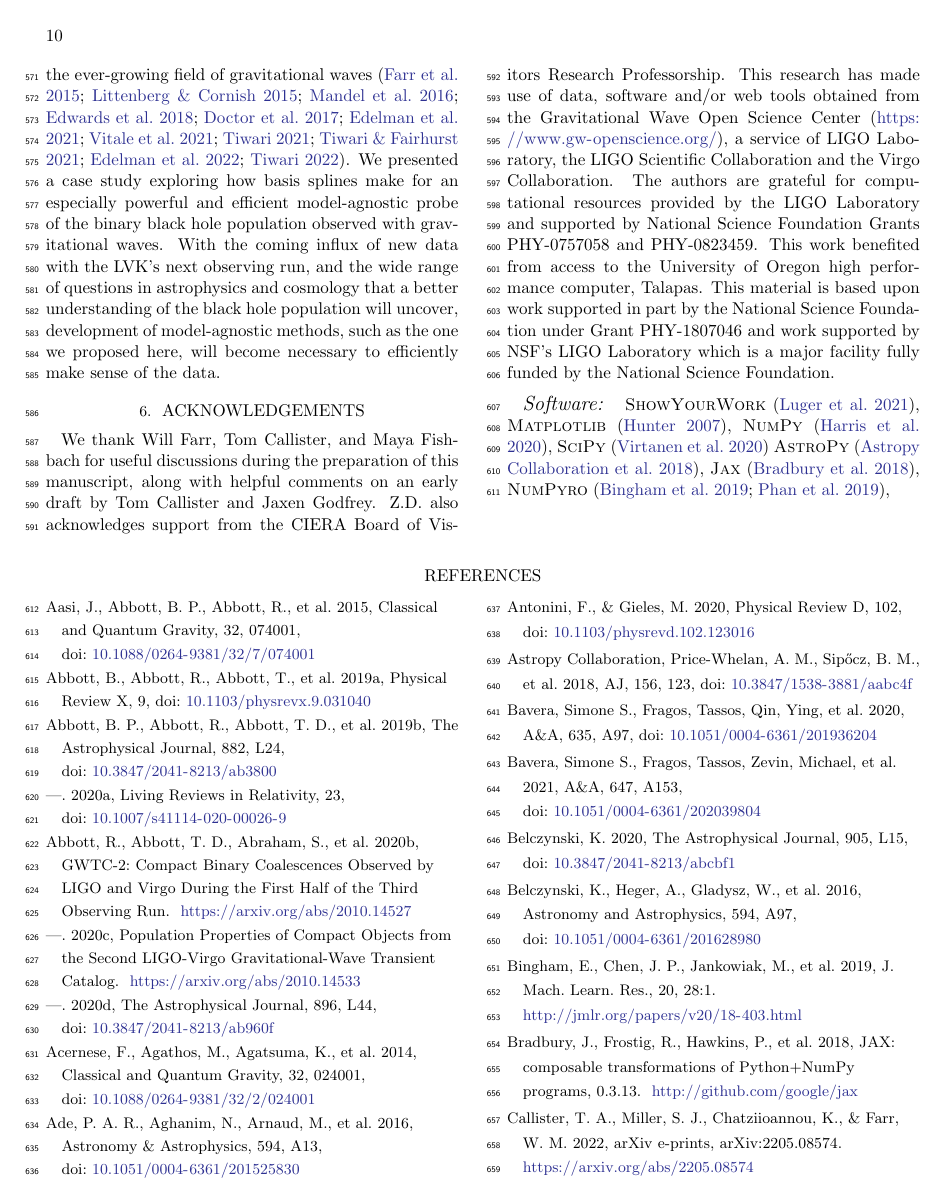
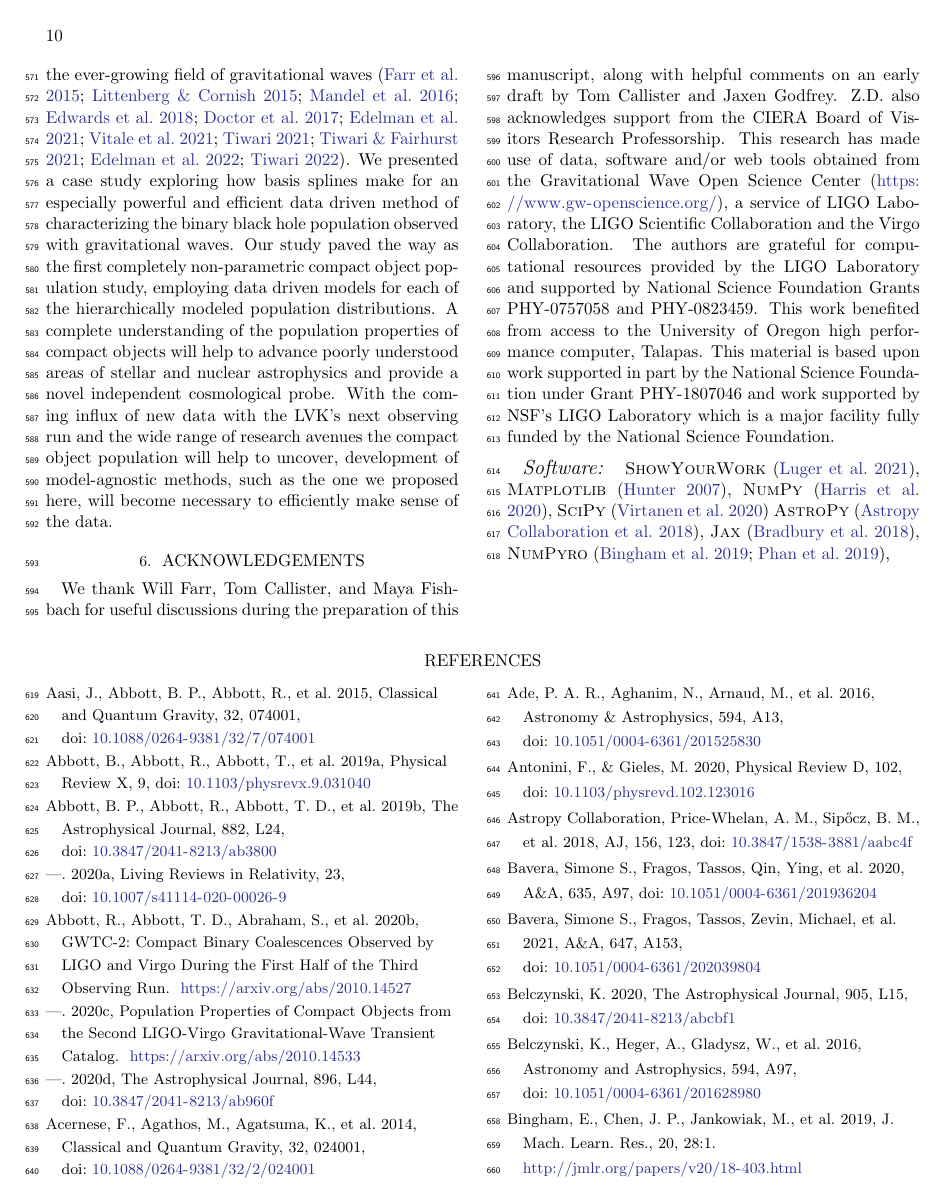
Before and after one commit to bruce-edelman/CoveringYourBasis, a LaTeX paper (src/tex/ms.tex, which reads src/tex/conclusion.tex): page 10 of 18. Compiled offline with pdfLaTeX; a LaTeX package or settings file that is missing is left out.

Commit message:
rework last paragraph..

```diff
--- a/src/tex/conclusion.tex
+++ b/src/tex/conclusion.tex
@@ -32,7 +32,9 @@ and $f_\mathrm{dyn} < $\result{$\macros[ChiEffective][iid][frac_dyn][10th percen
 
 Non-parametric and data-driven statistical modeling methods have been put to use with great success across the ever-growing field of gravitational
 waves \citep{B_Farr_etal_2014,Littenberg_2015,Mandel_2016,Edwards_2018,Doctor_GPR,Edelman_2021,Vitale_2021,Tiwari_2021_a,Tiwari_2021_b,Edelman_2022ApJ,Tiwari_2022ApJ}.
-We presented a case study exploring how basis splines make for an especially powerful and efficient model-agnostic probe of the binary black hole population observed
-with gravitational waves. With the coming influx of new data with the LVK's next observing run, and the wide range of questions in astrophysics and cosmology that a better
-understanding of the black hole population will uncover, development of model-agnostic methods, such as the one we proposed here, will become necessary to efficiently make
+We presented a case study exploring how basis splines make for an especially powerful and efficient data driven method of characterizing the binary black hole population observed
+with gravitational waves. Our study paved the way as the first completely non-parametric compact object population study, employing data driven models for each of the hierarchically
+modeled population distributions. A complete understanding of the population properties of compact objects will help to advance poorly understood areas of stellar and
+nuclear astrophysics and provide a novel independent cosmological probe. With the coming influx of new data with the LVK's next observing run and the wide
+range of research avenues the compact object population will help to uncover, development of model-agnostic methods, such as the one we proposed here, will become necessary to efficiently make
 sense of the data.
```
